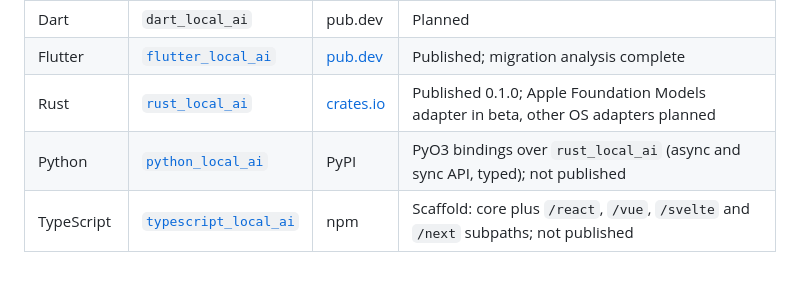
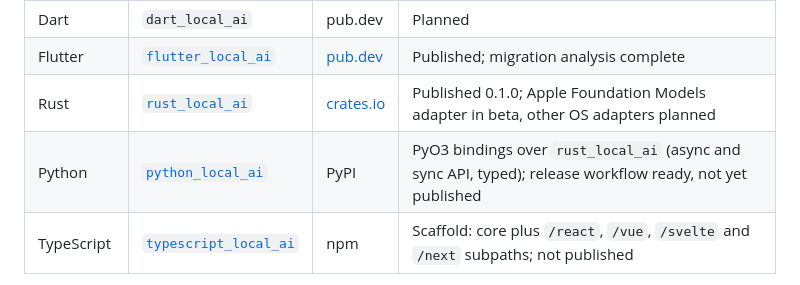
Before and after one commit to kekko7072/universal_local_ai, a Markdown page: README.md, the part around the change. Drawn GitHub-style.

Commit message:
Bump python_local_ai to the PyPI release workflow
Co-Authored-By: Claude Opus 5.5 <noreply@anthropic.com>
Claude-Session: https://claude.ai/code/session_01Hi6S4dGP5mFyoqr1v4PXvp

```diff
--- a/README.md
+++ b/README.md
@@ -44,7 +44,7 @@ not promise backend support that has not been implemented and tested.
 | Dart | `dart_local_ai` | pub.dev | Planned |
 | Flutter | [`flutter_local_ai`](https://vezz.io) | [pub.dev](https://pub.dev/packages/flutter_local_ai) | Published; migration analysis complete |
 | Rust | [`rust_local_ai`](https://github.com/kekko7072/rust_local_ai) | [crates.io](https://crates.io/crates/rust_local_ai) | Published 0.1.0; Apple Foundation Models adapter in beta, other OS adapters planned |
-| Python | [`python_local_ai`](https://github.com/kekko7072/python_local_ai) | PyPI | PyO3 bindings over `rust_local_ai` (async and sync API, typed); not published |
+| Python | [`python_local_ai`](https://github.com/kekko7072/python_local_ai) | PyPI | PyO3 bindings over `rust_local_ai` (async and sync API, typed); release workflow ready, not yet published |
 | TypeScript | [`typescript_local_ai`](https://github.com/kekko7072/typescript_local_ai) | npm | Scaffold: core plus `/react`, `/vue`, `/svelte` and `/next` subpaths; not published |
 
 `typescript_local_ai` is one npm package with an entry point per framework:
```
Also changed, not shown: docs/projects.md (+3 -1 lines).
